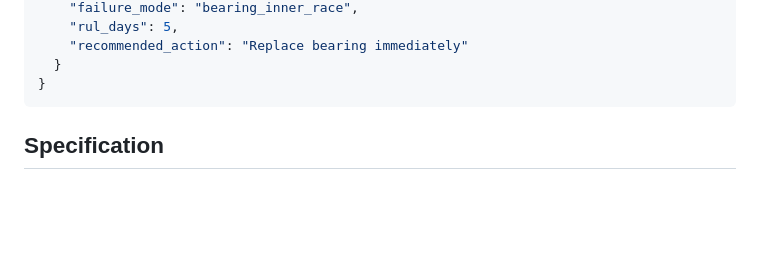
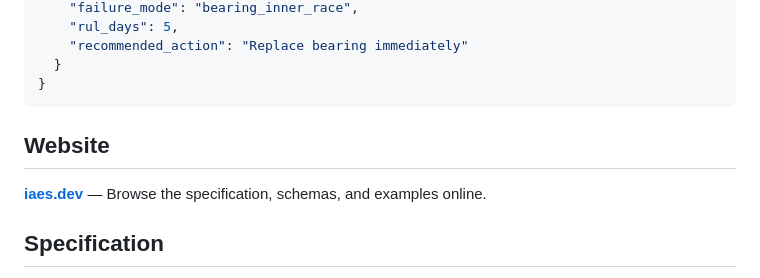
Before and after one commit to wertek-ai/iaes, a Markdown page: README.md, the part around the change. GitHub-like rendering; blank space fills up the shorter version.

Commit message:
docs: add iaes.dev website link to README
Co-Authored-By: Claude Opus 4.6 <noreply@anthropic.com>

````diff
--- a/README.md
+++ b/README.md
@@ -49,6 +49,10 @@ Signals ──> Intelligence ──> IAES Standard ──> Connectors ──> En
   }
 }
 ```
+
+## Website
+
+**[iaes.dev](https://iaes.dev)** — Browse the specification, schemas, and examples online.
 
 ## Specification
 
````
